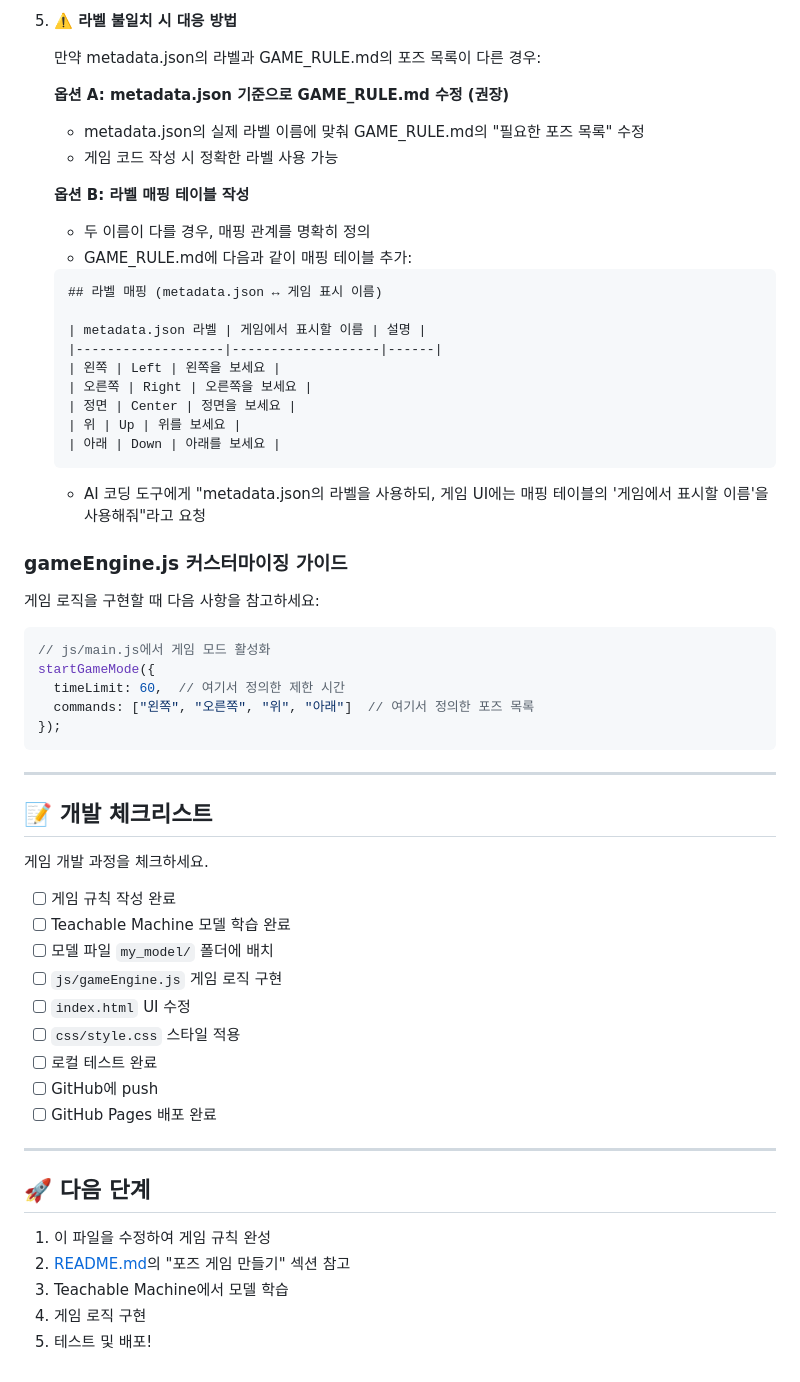
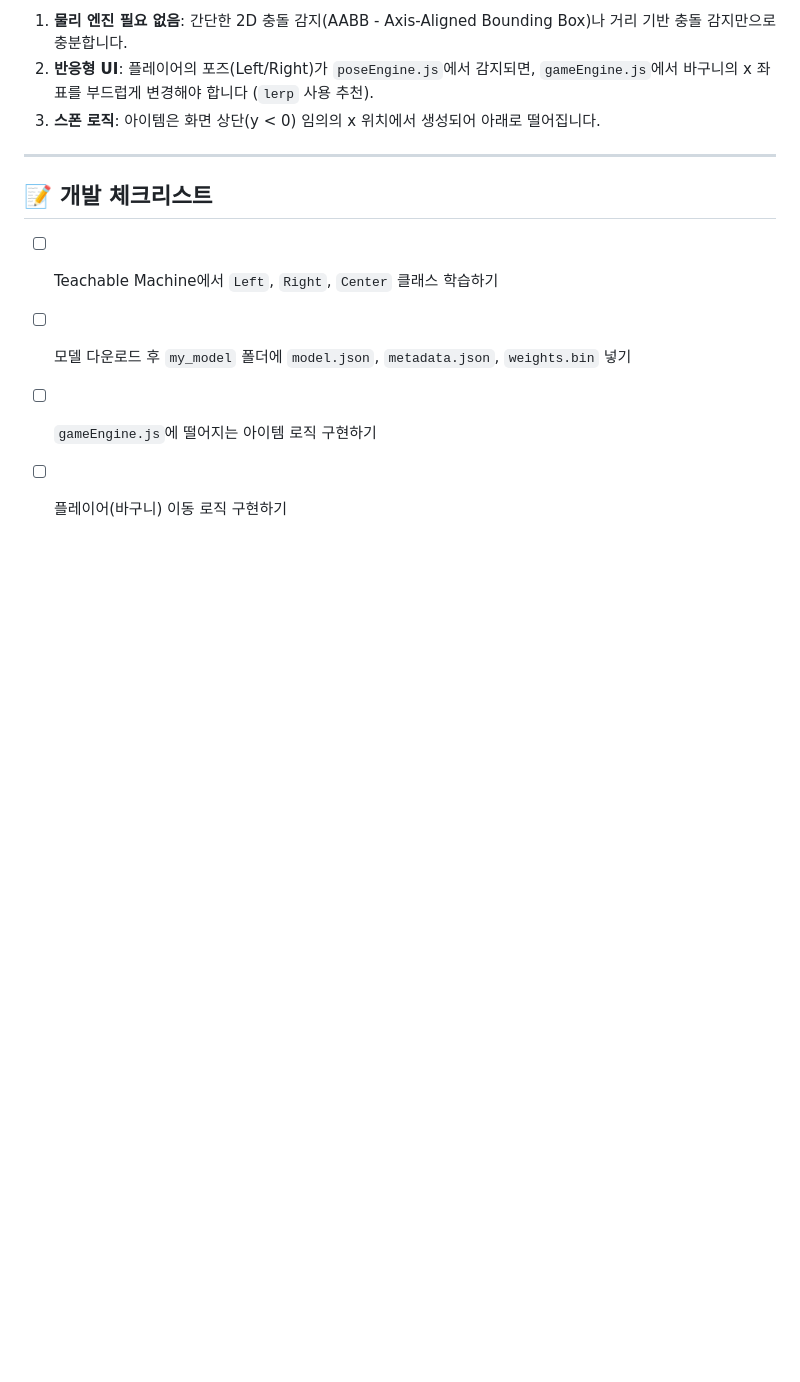
Before and after one commit to Jason0912-jfl/tmgame, a Markdown page: GAME_RULE.md, the part around one of its changes. Rendered like a GitHub page; blank space fills up the shorter version.

````diff
--- a/GAME_RULE.md
+++ b/GAME_RULE.md
@@ -158,64 +70,12 @@
-5. **⚠️ 라벨 불일치 시 대응 방법**
-
-   만약 metadata.json의 라벨과 GAME_RULE.md의 포즈 목록이 다른 경우:
-
-   **옵션 A: metadata.json 기준으로 GAME_RULE.md 수정 (권장)**
-   - metadata.json의 실제 라벨 이름에 맞춰 GAME_RULE.md의 "필요한 포즈 목록" 수정
-   - 게임 코드 작성 시 정확한 라벨 사용 가능
-
-   **옵션 B: 라벨 매핑 테이블 작성**
-   - 두 이름이 다를 경우, 매핑 관계를 명확히 정의
-   - GAME_RULE.md에 다음과 같이 매핑 테이블 추가:
-
-   ```markdown
-   ## 라벨 매핑 (metadata.json ↔ 게임 표시 이름)
-
-   | metadata.json 라벨 | 게임에서 표시할 이름 | 설명 |
-   |-------------------|-------------------|------|
-   | 왼쪽 | Left | 왼쪽을 보세요 |
-   | 오른쪽 | Right | 오른쪽을 보세요 |
-   | 정면 | Center | 정면을 보세요 |
-   | 위 | Up | 위를 보세요 |
-   | 아래 | Down | 아래를 보세요 |
-   ```
-
-   - AI 코딩 도구에게 "metadata.json의 라벨을 사용하되,
-     게임 UI에는 매핑 테이블의 '게임에서 표시할 이름'을 사용해줘"라고 요청
-
-### gameEngine.js 커스터마이징 가이드
-
-게임 로직을 구현할 때 다음 사항을 참고하세요:
-
-```javascript
-// js/main.js에서 게임 모드 활성화
-startGameMode({
-  timeLimit: 60,  // 여기서 정의한 제한 시간
-  commands: ["왼쪽", "오른쪽", "위", "아래"]  // 여기서 정의한 포즈 목록
-});
-```
+1. **물리 엔진 필요 없음**: 간단한 2D 충돌 감지(AABB - Axis-Aligned Bounding Box)나 거리 기반 충돌 감지만으로 충분합니다.
+2. **반응형 UI**: 플레이어의 포즈(Left/Right)가 `poseEngine.js`에서 감지되면, `gameEngine.js`에서 바구니의 x 좌표를 부드럽게 변경해야 합니다 (`lerp` 사용 추천).
+3. **스폰 로직**: 아이템은 화면 상단(y < 0) 임의의 x 위치에서 생성되어 아래로 떨어집니다.
 
 ---
 
 ## 📝 개발 체크리스트
 
-게임 개발 과정을 체크하세요.
-
-- [ ] 게임 규칙 작성 완료
-- [ ] Teachable Machine 모델 학습 완료
-- [ ] 모델 파일 `my_model/` 폴더에 배치
-- [ ] `js/gameEngine.js` 게임 로직 구현
-- [ ] `index.html` UI 수정
-- [ ] `css/style.css` 스타일 적용
-- [ ] 로컬 테스트 완료
-- [ ] GitHub에 push
-- [ ] GitHub Pages 배포 완료
-
----
-
-## 🚀 다음 단계
-
-1. 이 파일을 수정하여 게임 규칙 완성
-2. [README.md](README.md)의 "포즈 게임 만들기" 섹션 참고
-3. Teachable Machine에서 모델 학습
-4. 게임 로직 구현
-5. 테스트 및 배포!
+- [ ] Teachable Machine에서 `Left`, `Right`, `Center` 클래스 학습하기
+- [ ] 모델 다운로드 후 `my_model` 폴더에 `model.json`, `metadata.json`, `weights.bin` 넣기
+- [ ] `gameEngine.js`에 떨어지는 아이템 로직 구현하기
+- [ ] 플레이어(바구니) 이동 로직 구현하기
````
Also changed, not shown: other parts of GAME_RULE.md (+40 -128 lines).
